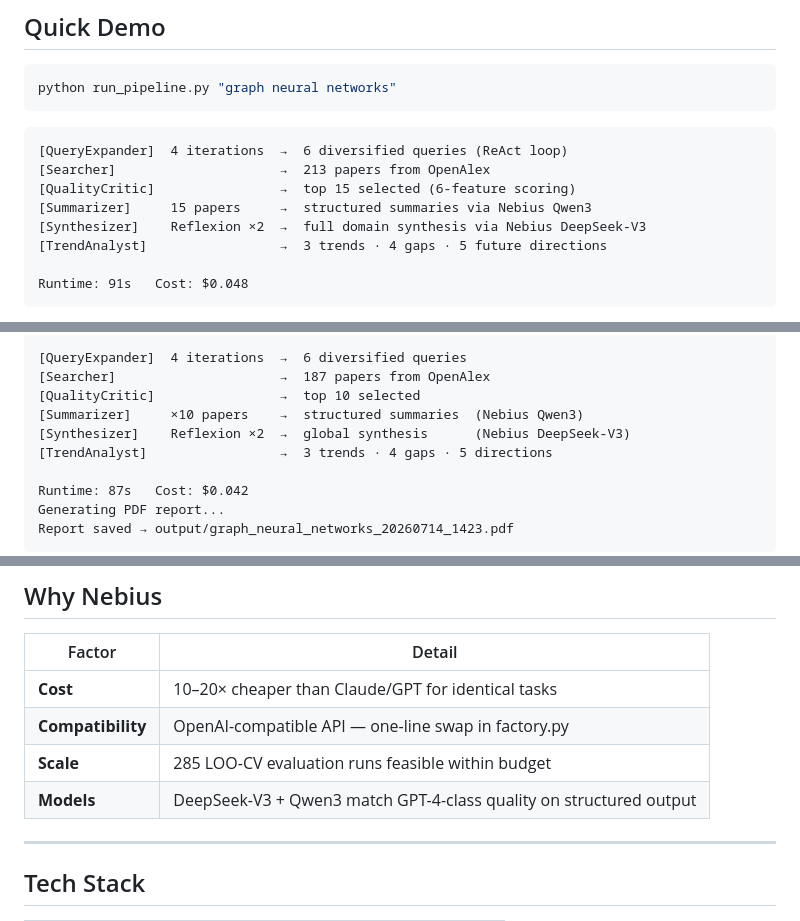
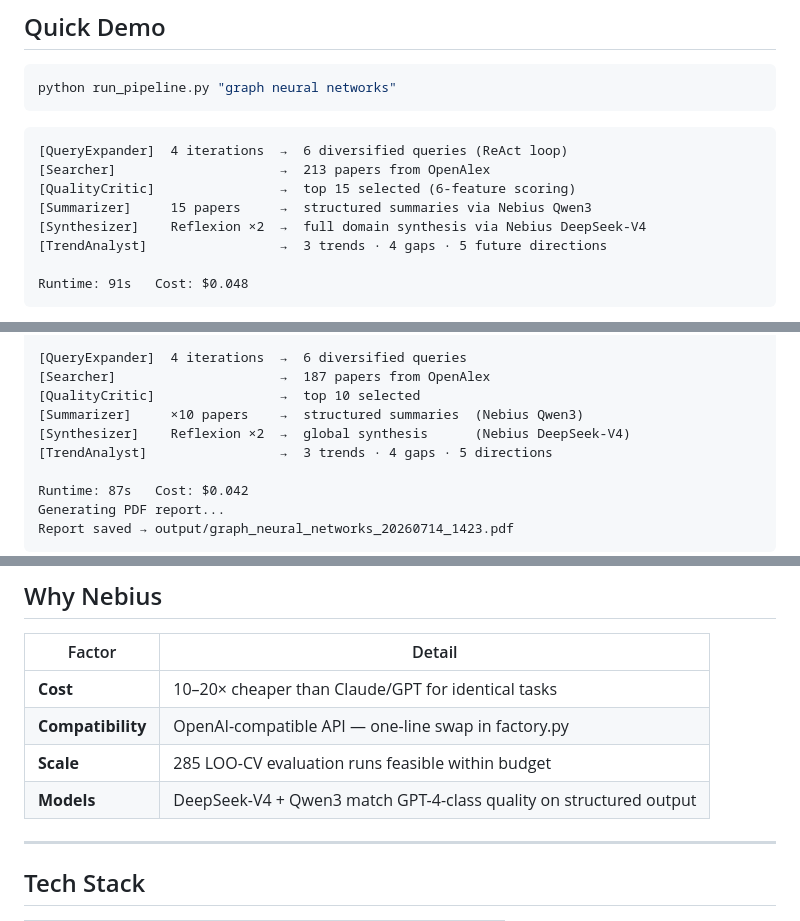
Before and after one commit to SeghaierBechir/scientific-watch-agent, a Markdown page: README.md, 3 parts joined by grey strips. Rendered like a GitHub page.

```diff
--- a/README.md
+++ b/README.md
@@ -27,7 +27,7 @@ python run_pipeline.py "graph neural networks"
 [Searcher]                     →  213 papers from OpenAlex
 [QualityCritic]                →  top 15 selected (6-feature scoring)
 [Summarizer]     15 papers     →  structured summaries via Nebius Qwen3
-[Synthesizer]    Reflexion ×2  →  full domain synthesis via Nebius DeepSeek-V3
+[Synthesizer]    Reflexion ×2  →  full domain synthesis via Nebius DeepSeek-V4
 [TrendAnalyst]                 →  3 trends · 4 gaps · 5 future directions
 
 Runtime: 91s   Cost: $0.048
@@ -233,7 +233,7 @@ Running pipeline...
 [Searcher]                     →  187 papers from OpenAlex
 [QualityCritic]                →  top 10 selected
 [Summarizer]     ×10 papers    →  structured summaries  (Nebius Qwen3)
-[Synthesizer]    Reflexion ×2  →  global synthesis      (Nebius DeepSeek-V3)
+[Synthesizer]    Reflexion ×2  →  global synthesis      (Nebius DeepSeek-V4)
 [TrendAnalyst]                 →  3 trends · 4 gaps · 5 directions
 
 Runtime: 87s   Cost: $0.042
@@ -367,7 +367,7 @@ scientific-watch-agent/
 | **Cost** | 10–20× cheaper than Claude/GPT for identical tasks |
 | **Compatibility** | OpenAI-compatible API — one-line swap in factory.py |
 | **Scale** | 285 LOO-CV evaluation runs feasible within budget |
-| **Models** | DeepSeek-V3 + Qwen3 match GPT-4-class quality on structured output |
+| **Models** | DeepSeek-V4 + Qwen3 match GPT-4-class quality on structured output |
 
 ---
 
```
Also changed, not shown: other parts of README.md (+6 -6 lines).
